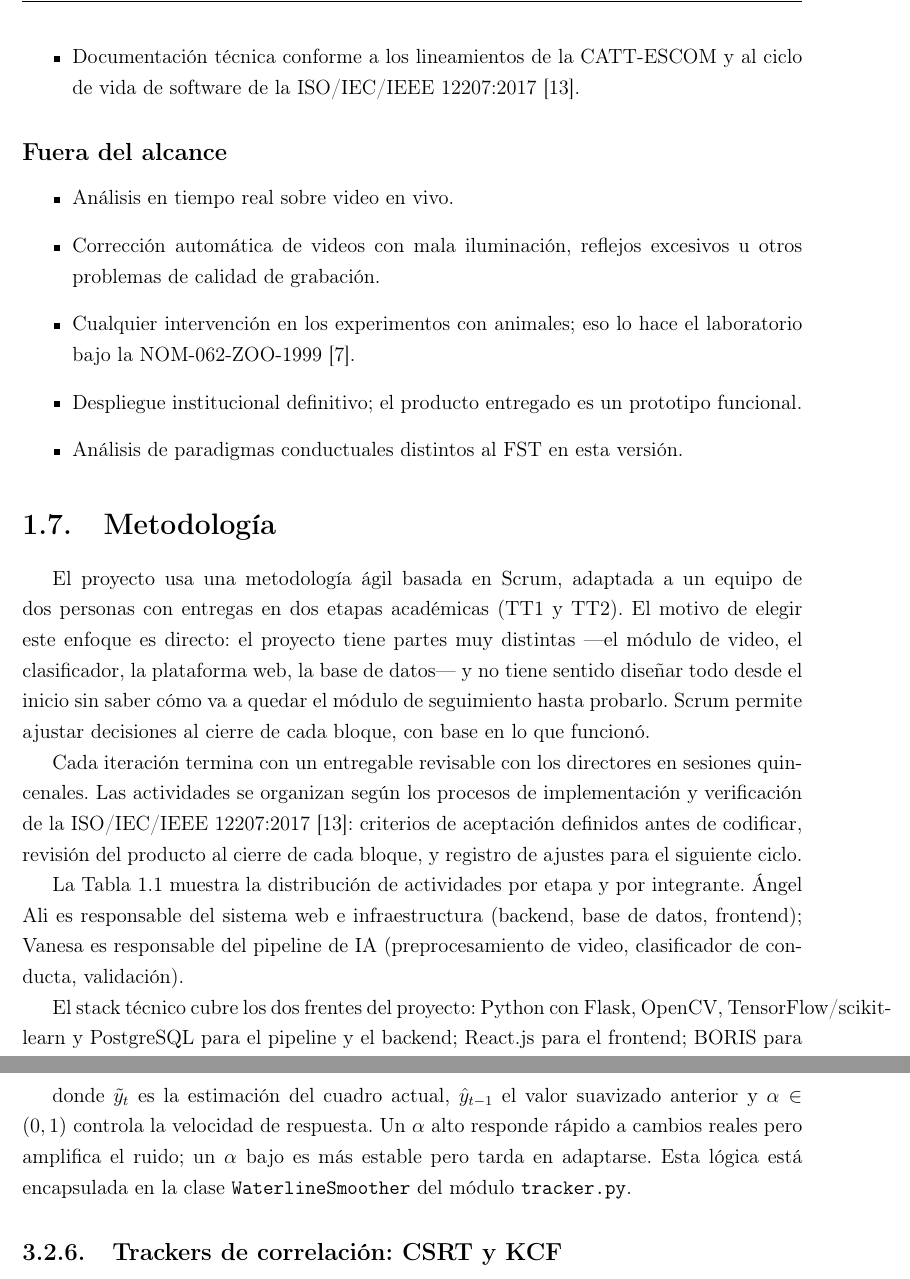
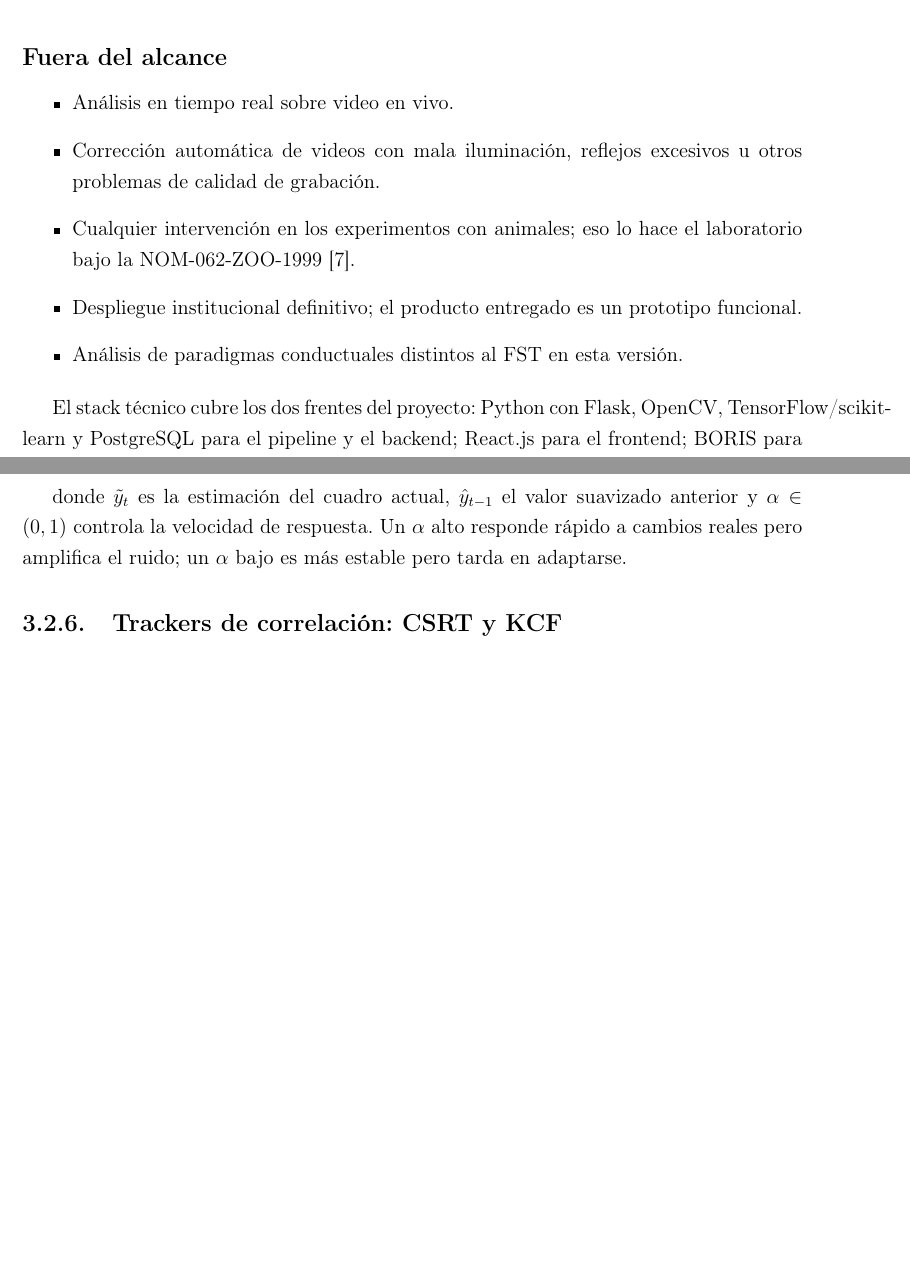
Before and after one commit to ErickJester/fst-ai-system-latex, a LaTeX document (main.tex, which reads chapters/01_introduccion.tex, chapters/03_marco_teorico.tex): two parts of pages 23 and 39 of 101 before the commit and two parts of pages 21 and 36 of 98 after it, joined at a grey line, cut at the place of the change, the shorter picture padded with empty space. Compiled offline with pdfLaTeX.

Commit message:
cambios menores. se quito metodologia

```diff
--- a/chapters/01_introduccion.tex
+++ b/chapters/01_introduccion.tex
@@ -185,8 +184,8 @@ aceptación de la validación final.
         reportes en PDF y CSV.
   \item Validación contra el gold standard del laboratorio con $\kappa$ de Cohen y
         error absoluto medio.
-  \item Documentación técnica conforme a los lineamientos de la CATT-ESCOM y al ciclo
-        de vida de software de la ISO/IEC/IEEE~12207:2017 \cite{iso12207}.
+  %\item Documentación técnica conforme a los lineamientos de la CATT-ESCOM y al ciclo
+   %     de vida de software de la ISO/IEC/IEEE~12207:2017 \cite{iso12207}.
 \end{itemize}
 
 \subsection*{Fuera del alcance}
@@ -201,25 +200,25 @@ aceptación de la validación final.
   \item Análisis de paradigmas conductuales distintos al FST en esta versión.
 \end{itemize}
 
-\section{Metodología}
+%\section{Metodología}
 
-El proyecto usa una metodología ágil basada en Scrum, adaptada a un equipo de dos
-personas con entregas en dos etapas académicas (TT1 y TT2). El motivo de elegir este
-enfoque es directo: el proyecto tiene partes muy distintas ---el módulo de video, el
-clasificador, la plataforma web, la base de datos--- y no tiene sentido diseñar todo
-desde el inicio sin saber cómo va a quedar el módulo de seguimiento hasta probarlo.
-Scrum permite ajustar decisiones al cierre de cada bloque, con base en lo que funcionó.
+%El proyecto usa una metodología ágil basada en Scrum, adaptada a un equipo de dos
+%personas con entregas en dos etapas académicas (TT1 y TT2). El motivo de elegir este
+%enfoque es directo: el proyecto tiene partes muy distintas ---el módulo de video, el
+%clasificador, la plataforma web, la base de datos--- y no tiene sentido diseñar todo
+%desde el inicio sin saber cómo va a quedar el módulo de seguimiento hasta probarlo.
+%Scrum permite ajustar decisiones al cierre de cada bloque, con base en lo que funcionó.
 
-Cada iteración termina con un entregable revisable con los directores en sesiones
-quincenales. Las actividades se organizan según los procesos de implementación y
-verificación de la ISO/IEC/IEEE~12207:2017 \cite{iso12207}: criterios de aceptación
-definidos antes de codificar, revisión del producto al cierre de cada bloque, y
-registro de ajustes para el siguiente ciclo.
+%Cada iteración termina con un entregable revisable con los directores en sesiones
+%quincenales. Las actividades se organizan según los procesos de implementación y
+%verificación de la ISO/IEC/IEEE~12207:2017 \cite{iso12207}: criterios de aceptación
+%definidos antes de codificar, revisión del producto al cierre de cada bloque, y
+%registro de ajustes para el siguiente ciclo.
 
-La Tabla~\ref{tab:plan_trabajo} muestra la distribución de actividades por etapa y por
-integrante. Ángel Ali es responsable del sistema web e infraestructura (backend, base
-de datos, frontend); Vanesa es responsable del pipeline de IA (preprocesamiento de
-video, clasificador de conducta, validación).
+%La Tabla~\ref{tab:plan_trabajo} muestra la distribución de actividades por etapa y por
+%integrante. Ángel Ali es responsable del sistema web e infraestructura (backend, base
+%de datos, frontend); Vanesa es responsable del pipeline de IA (preprocesamiento de
+%video, clasificador de conducta, validación).
 
 \begin{table}[ht]
 \centering
--- a/chapters/03_marco_teorico.tex
+++ b/chapters/03_marco_teorico.tex
@@ -157,8 +157,9 @@ entre cuadros, se estabiliza con un promedio móvil exponencial (EMA):
 donde $\tilde{y}_t$ es la estimación del cuadro actual, $\hat{y}_{t-1}$ el valor
 suavizado anterior y $\alpha \in (0,1)$ controla la velocidad de respuesta. Un $\alpha$
 alto responde rápido a cambios reales pero amplifica el ruido; un $\alpha$ bajo es más
-estable pero tarda en adaptarse. Esta lógica está encapsulada en la clase
-\texttt{WaterlineSmoother} del módulo \texttt{tracker.py}.
+estable pero tarda en adaptarse.
+%Esta lógica está encapsulada en la clase
+%\texttt{WaterlineSmoother} del módulo \texttt{tracker.py}.
 
 \subsection{Trackers de correlación: CSRT y KCF}
 
```
Also changed, not shown: front/glosario.tex (+3 -3 lines), main.tex (+1 -1 lines), chapters/01_introduccion.tex (5 more changed lines), 1 other file.
